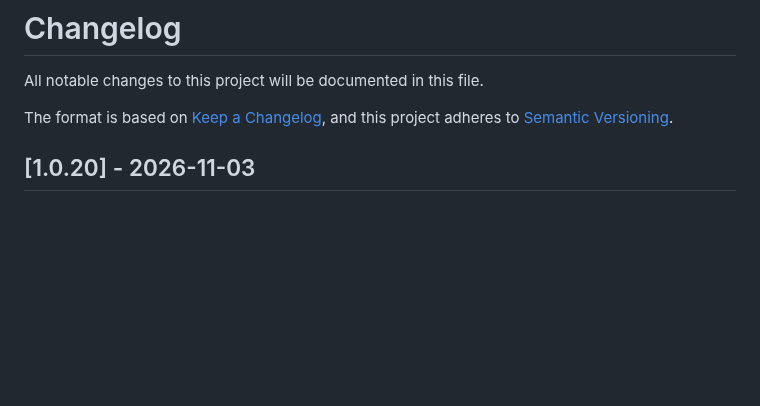
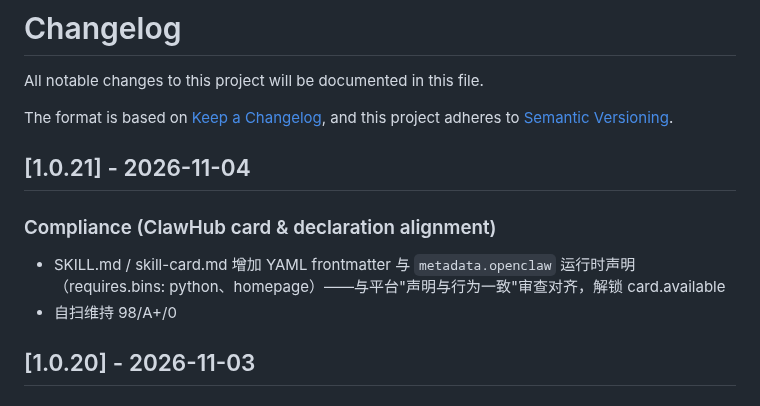
Before and after one commit to zhaoxinghua09-cell/skillgate, a Markdown page: CHANGELOG.md, the part around the change. GitHub-like rendering; blank space fills up the shorter version.

Commit message:
v1.0.21: add card frontmatter + metadata.openclaw declaration; create skill-card.md

```diff
--- a/CHANGELOG.md
+++ b/CHANGELOG.md
@@ -4,6 +4,12 @@ All notable changes to this project will be documented in this file.
 
 The format is based on [Keep a Changelog](https://keepachangelog.com/en/1.0.0/),
 and this project adheres to [Semantic Versioning](https://semver.org/spec/v2.0.0.html).
+
+## [1.0.21] - 2026-11-04
+
+### Compliance (ClawHub card & declaration alignment)
+- SKILL.md / skill-card.md 增加 YAML frontmatter 与 `metadata.openclaw` 运行时声明（requires.bins: python、homepage）——与平台"声明与行为一致"审查对齐，解锁 card.available
+- 自扫维持 98/A+/0
 
 ## [1.0.20] - 2026-11-03
 
```
